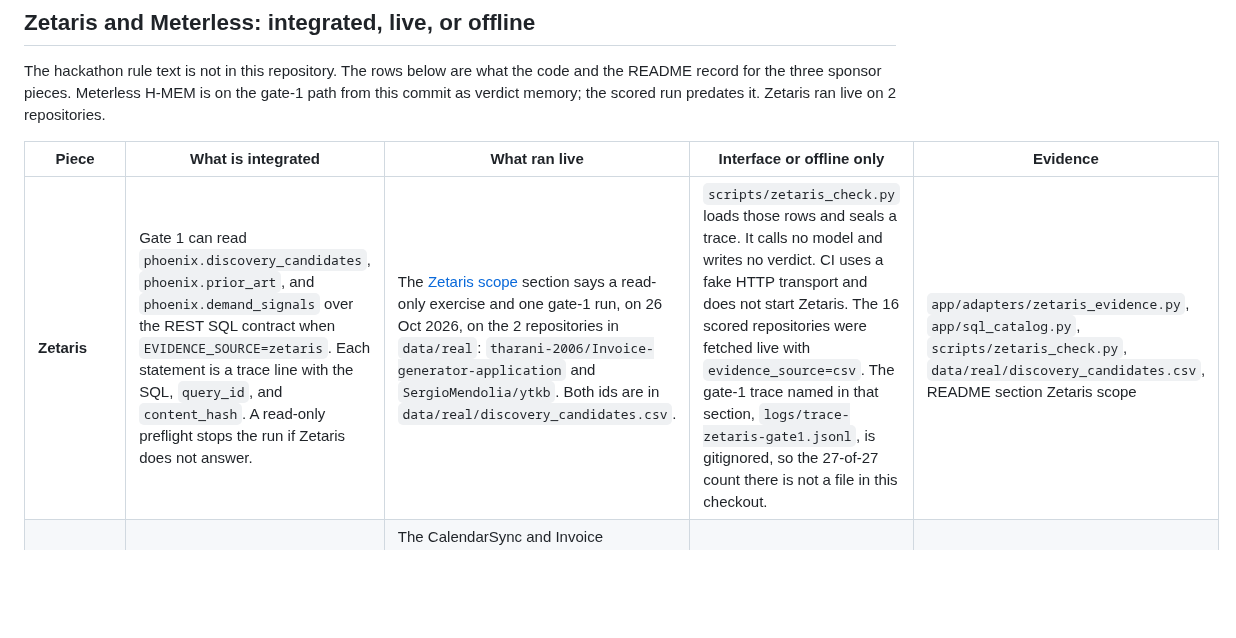
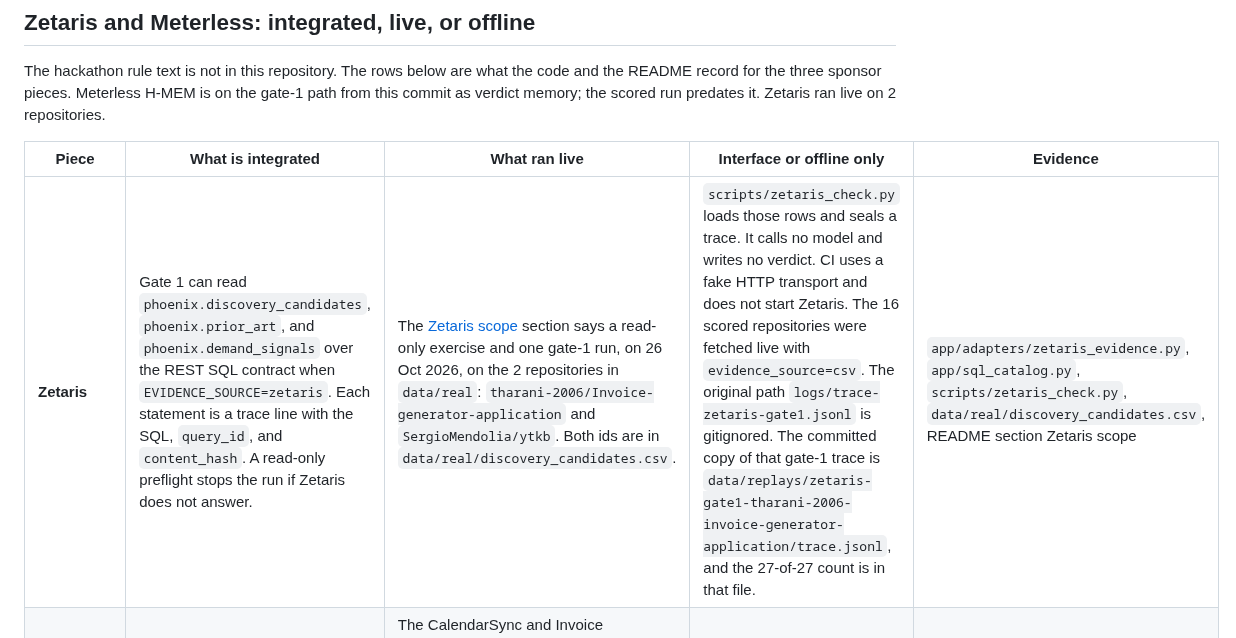
Before and after one commit to Fu93/phoenixrepo, a Markdown page: README.md, the part around one of its changes. Drawn GitHub-style; blank space fills up the shorter version.

```diff
--- a/README.md
+++ b/README.md
@@ -76,7 +76,7 @@ The hackathon rule text is not in this repository. The rows below are what the c
 
 | Piece | What is integrated | What ran live | Interface or offline only | Evidence |
 | --- | --- | --- | --- | --- |
-| **Zetaris** | Gate 1 can read `phoenix.discovery_candidates`, `phoenix.prior_art`, and `phoenix.demand_signals` over the REST SQL contract when `EVIDENCE_SOURCE=zetaris`. Each statement is a trace line with the SQL, `query_id`, and `content_hash`. A read-only preflight stops the run if Zetaris does not answer. | The [Zetaris scope](#zetaris-scope) section says a read-only exercise and one gate-1 run, on 26 Oct 2026, on the 2 repositories in `data/real`: `tharani-2006/Invoice-generator-application` and `SergioMendolia/ytkb`. Both ids are in `data/real/discovery_candidates.csv`. | `scripts/zetaris_check.py` loads those rows and seals a trace. It calls no model and writes no verdict. CI uses a fake HTTP transport and does not start Zetaris. The 16 scored repositories were fetched live with `evidence_source=csv`. The gate-1 trace named in that section, `logs/trace-zetaris-gate1.jsonl`, is gitignored, so the 27-of-27 count there is not a file in this checkout. | `app/adapters/zetaris_evidence.py`, `app/sql_catalog.py`, `scripts/zetaris_check.py`, `data/real/discovery_candidates.csv`, README section Zetaris scope |
+| **Zetaris** | Gate 1 can read `phoenix.discovery_candidates`, `phoenix.prior_art`, and `phoenix.demand_signals` over the REST SQL contract when `EVIDENCE_SOURCE=zetaris`. Each statement is a trace line with the SQL, `query_id`, and `content_hash`. A read-only preflight stops the run if Zetaris does not answer. | The [Zetaris scope](#zetaris-scope) section says a read-only exercise and one gate-1 run, on 26 Oct 2026, on the 2 repositories in `data/real`: `tharani-2006/Invoice-generator-application` and `SergioMendolia/ytkb`. Both ids are in `data/real/discovery_candidates.csv`. | `scripts/zetaris_check.py` loads those rows and seals a trace. It calls no model and writes no verdict. CI uses a fake HTTP transport and does not start Zetaris. The 16 scored repositories were fetched live with `evidence_source=csv`. The original path `logs/trace-zetaris-gate1.jsonl` is gitignored. The committed copy of that gate-1 trace is `data/replays/zetaris-gate1-tharani-2006-invoice-generator-application/trace.jsonl`, and the 27-of-27 count is in that file. | `app/adapters/zetaris_evidence.py`, `app/sql_catalog.py`, `scripts/zetaris_check.py`, `data/real/discovery_candidates.csv`, README section Zetaris scope |
 | **Meterless Nightshift** | Tried first for every gate-1 model call: OpenAI-compatible `POST /v1/chat/completions` with `meterless-app` and `meterless-scope` headers. Each model line stores `requested_model` and `served_model`. | The CalendarSync and Invoice RECORDED traces counted in [Requested versus served](#requested-versus-served-from-files-in-this-checkout) contain 24 lines with no `provider` field and 6 `nvidia-direct` lines after HTTP 502. The Experiment E3 replays are a separate direct-API run and are not in that count. The scored-run split, 168 Nightshift and 50 `nvidia-direct` inside the 218 Nemotron answers, is the `provider-split` slot from `scripts/fill_results.py`, not a sum of files in git. | Tests mock the HTTP transport. No redacted Nightshift probe output is committed. Gate 2 requests Nightshift by design. The one committed rescue plan was served `nvidia-direct` after HTTP 502. Verified execution has not run on a real `CANDIDATE`. | `app/agents/relevance.py`, `scripts/nightshift_probe.py`, `data/replays/dsregoitia-calendarsyncproject/`, `data/replays/tharani-2006-invoice-generator-application/`, `docs/rescue/trace-rescue-0xmh__fichero-printer-20261027T001117Z.jsonl` |
 | **Meterless Engine** (H-MEM, Markovian) | H-MEM: every gate-1 run (`scripts/score_candidates.py`, and `scripts/judge_repo.py` through it) writes each verdict to an H-MEM store (`<log dir>/hmem/`) before the trace is sealed, compares it with the verdict H-MEM remembered for that repository, and traces `HMEM_VERDICT_MEMORY` with `verdict_changed`. Both engines also run in the evidence-policy track (`POST /run`, `app/investigation.py`). | H-MEM never changes a gate-1 verdict, and an H-MEM error is traced and the run carries on (`tests/test_verdict_memory.py`). The scored 16-repository run was made before this hook, so its traces have no `HMEM_VERDICT_MEMORY` line. Markovian is not on the gate-1 path. `PHOENIX_HMEM=off` turns the hook off. | Project tests in `tests/engines/` run in CI and are modelled on the published spec. The README states that the official TypeScript conformance suite was not run. The H-MEM JSON store is gitignored. | `metadata.json` (`sponsors.meterless_engine`), `app/engines/`, README Limits |
 
```
Also changed, not shown: other parts of README.md (+2 -0 lines), docs/SUBMISSION_DRAFT.md (+2 -2 lines).
